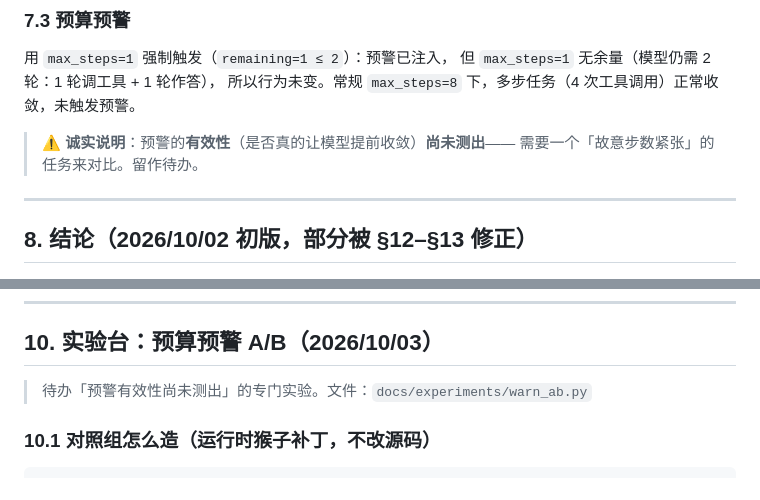
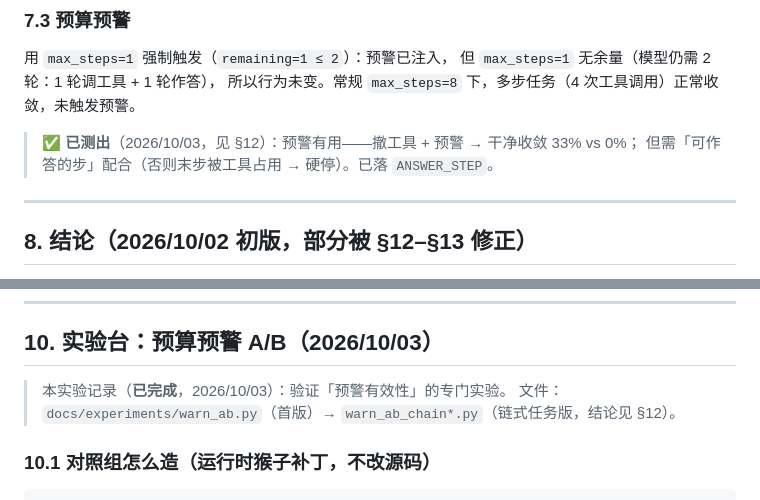
Before and after one commit to BOringuserN4/ai-agent, a Markdown page: docs/03-实战章/constraints-and-termination.md, 2 parts joined by grey strips. Rendered like a GitHub page.

Commit message:
🧹 回写 5 处过期文档：大纲 Contract Net 已落地 + 预警有效性已测出（巡检 10-08 报告）

```diff
--- a/docs/03-实战章/constraints-and-termination.md
+++ b/docs/03-实战章/constraints-and-termination.md
@@ -208,8 +208,8 @@ history 中工具结果长度: 4023  ✅ 已截断（原始 15000）
 但 `max_steps=1` 无余量（模型仍需 2 轮：1 轮调工具 + 1 轮作答），
 所以行为未变。常规 `max_steps=8` 下，多步任务（4 次工具调用）正常收敛，未触发预警。
 
-> ⚠️ **诚实说明**：预警的**有效性**（是否真的让模型提前收敛）**尚未测出**——
-> 需要一个「故意步数紧张」的任务来对比。留作待办。
+> ✅ **已测出**（2026/10/03，见 §12）：预警有用——撤工具 + 预警 → 干净收敛 33% vs 0%；
+> 但需「可作答的步」配合（否则末步被工具占用 → 硬停）。已落 `ANSWER_STEP`。
 
 ---
 
@@ -237,7 +237,8 @@ history 中工具结果长度: 4023  ✅ 已截断（原始 15000）
 
 ## 10. 实验台：预算预警 A/B（2026/10/03）
 
-> 待办「预警有效性尚未测出」的专门实验。文件：`docs/experiments/warn_ab.py`
+> 本实验记录（**已完成**，2026/10/03）：验证「预警有效性」的专门实验。
+> 文件：`docs/experiments/warn_ab.py`（首版）→ `warn_ab_chain*.py`（链式任务版，结论见 §12）。
 
 ### 10.1 对照组怎么造（**运行时猴子补丁**，不改源码）
 
```
Also changed, not shown: docs/00-索引/ai-agent-curriculum.md (+3 -3 lines).
